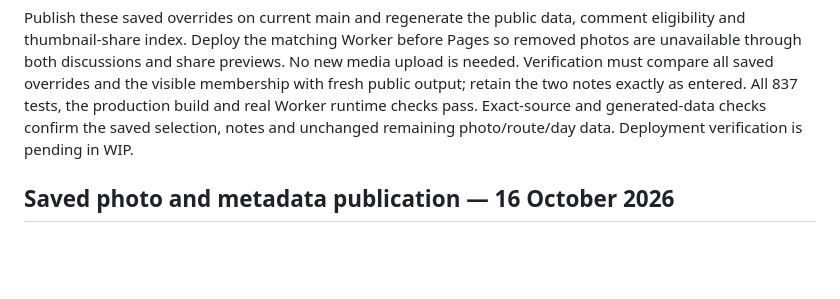
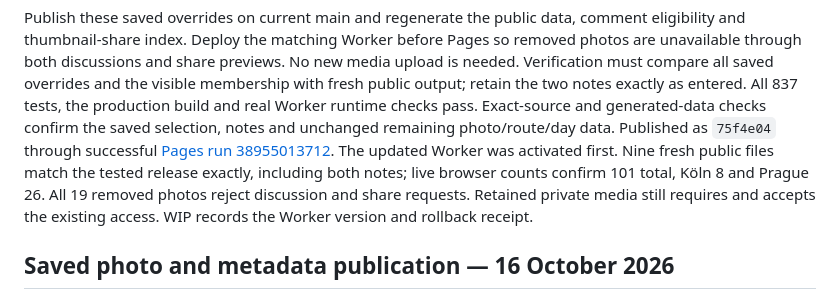
Before and after one commit to gravelcycles/travels, a Markdown page: docs/HEADING_EAST.md, the part around the change. GitHub-like rendering; blank space fills up the shorter version.

```diff
--- a/docs/HEADING_EAST.md
+++ b/docs/HEADING_EAST.md
@@ -22,8 +22,14 @@ previews. No new media upload is needed. Verification must compare all saved
 overrides and the visible membership with fresh public output; retain the two
 notes exactly as entered. All 837 tests, the production build and real Worker
 runtime checks pass. Exact-source and generated-data checks confirm the saved
-selection, notes and unchanged remaining photo/route/day data. Deployment
-verification is pending in WIP.
+selection, notes and unchanged remaining photo/route/day data. Published as
+`75f4e04` through successful
+[Pages run 38955013712](https://github.com/gravelcycles/travels/actions/runs/38955013712).
+The updated Worker was activated first. Nine fresh public files match the tested
+release exactly, including both notes; live browser counts confirm 101 total,
+Köln 8 and Prague 26. All 19 removed photos reject discussion and share requests.
+Retained private media still requires and accepts the existing access. WIP records
+the Worker version and rollback receipt.
 
 ## Saved photo and metadata publication — 16 October 2026
 
```
Also changed, not shown: CHANGELOG.md (+3 -0 lines), WIP.md (+10 -2 lines).
